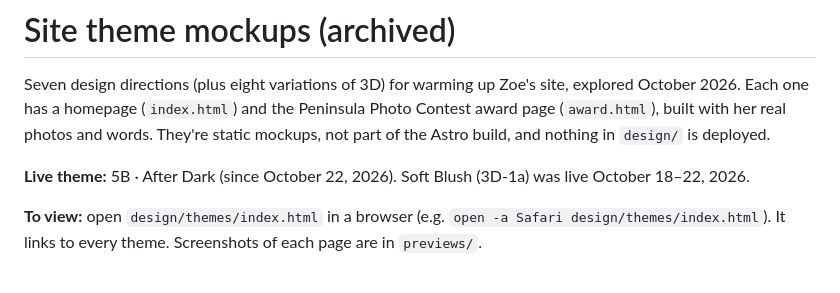
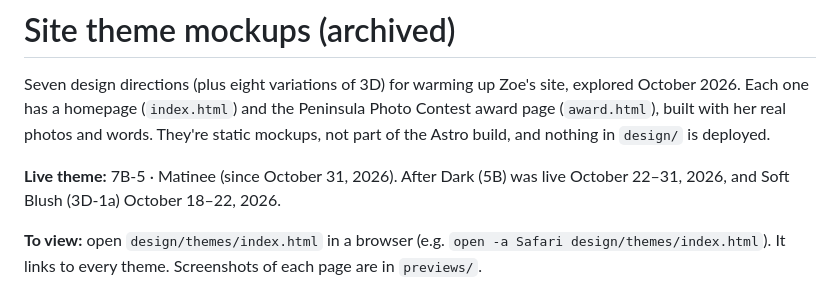
Before and after one commit to jgwacker/zoe-website, a Markdown page: design/themes/README.md, the part around the change. Rendered like a GitHub page.

Commit message:
matinee: docs
Co-Authored-By: Claude Opus 5.5 <noreply@anthropic.com>

```diff
--- a/design/themes/README.md
+++ b/design/themes/README.md
@@ -2,7 +2,7 @@
 
 Seven design directions (plus eight variations of 3D) for warming up Zoe's site, explored October 2026. Each one has a homepage (`index.html`) and the Peninsula Photo Contest award page (`award.html`), built with her real photos and words. They're static mockups, not part of the Astro build, and nothing in `design/` is deployed.
 
-**Live theme:** 5B · After Dark (since October 22, 2026). Soft Blush (3D-1a) was live October 18–22, 2026.
+**Live theme:** 7B-5 · Matinee (since October 31, 2026). After Dark (5B) was live October 22–31, 2026, and Soft Blush (3D-1a) October 18–22, 2026.
 
 **To view:** open `design/themes/index.html` in a browser (e.g. `open -a Safari design/themes/index.html`). It links to every theme. Screenshots of each page are in `previews/`.
 
```
Also changed, not shown: CLAUDE.md (+8 -6 lines).
